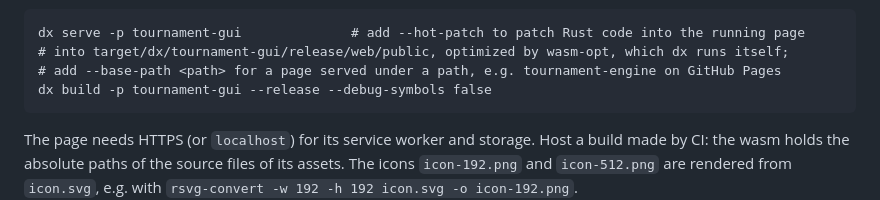
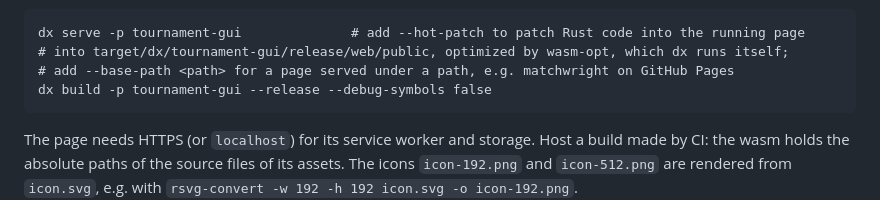
Before and after one commit to blacktemplar/matchwright, a Markdown page: tournament-gui/README.md, the part around the change. GitHub-like rendering.

````diff
--- a/tournament-gui/README.md
+++ b/tournament-gui/README.md
@@ -29,7 +29,7 @@ competition and to install the app, after which browsers usually keep it.
 ```text
 dx serve -p tournament-gui              # add --hot-patch to patch Rust code into the running page
 # into target/dx/tournament-gui/release/web/public, optimized by wasm-opt, which dx runs itself;
-# add --base-path <path> for a page served under a path, e.g. tournament-engine on GitHub Pages
+# add --base-path <path> for a page served under a path, e.g. matchwright on GitHub Pages
 dx build -p tournament-gui --release --debug-symbols false
 ```
 
````
Also changed, not shown: README.md (added, +75 -0 lines).
